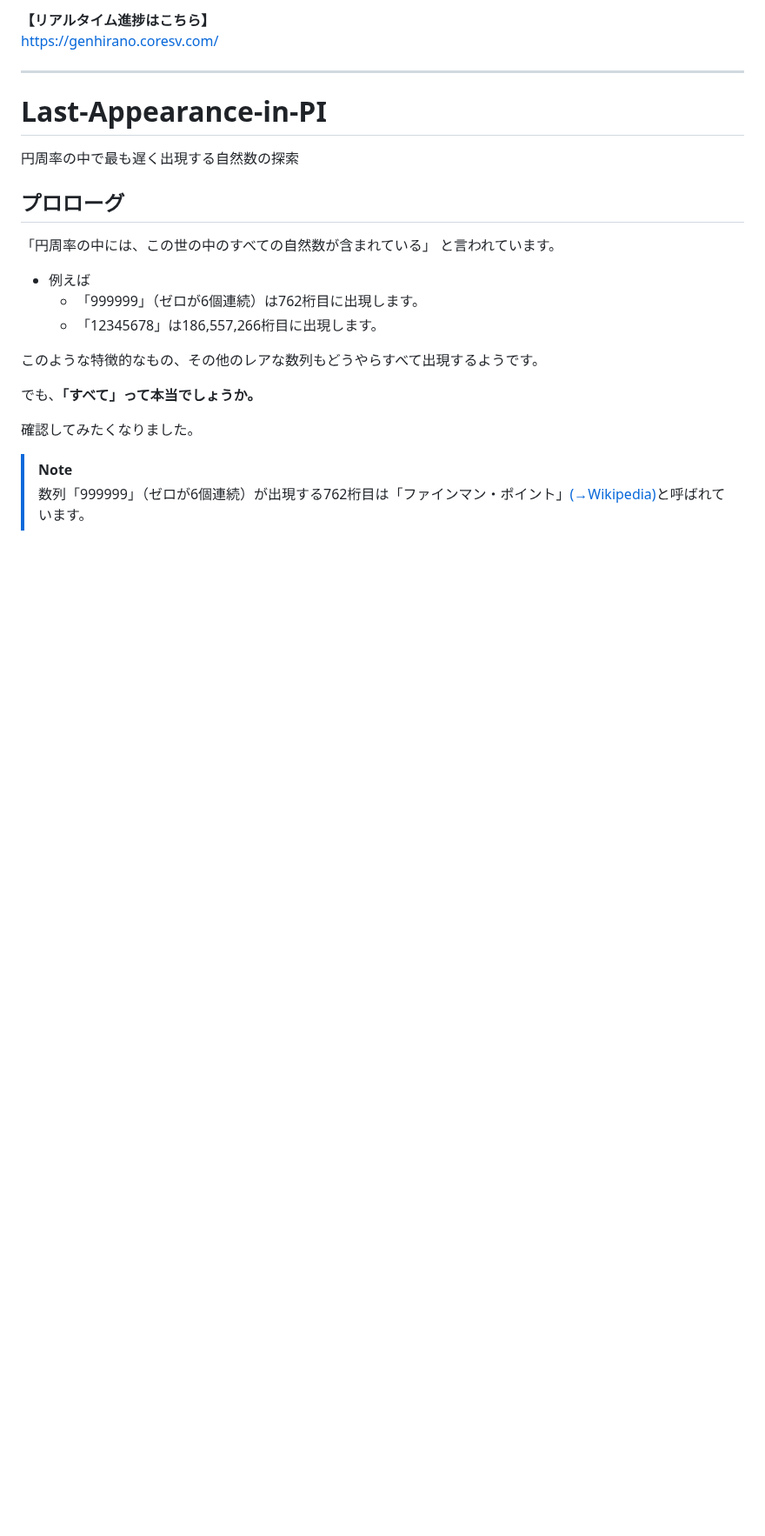
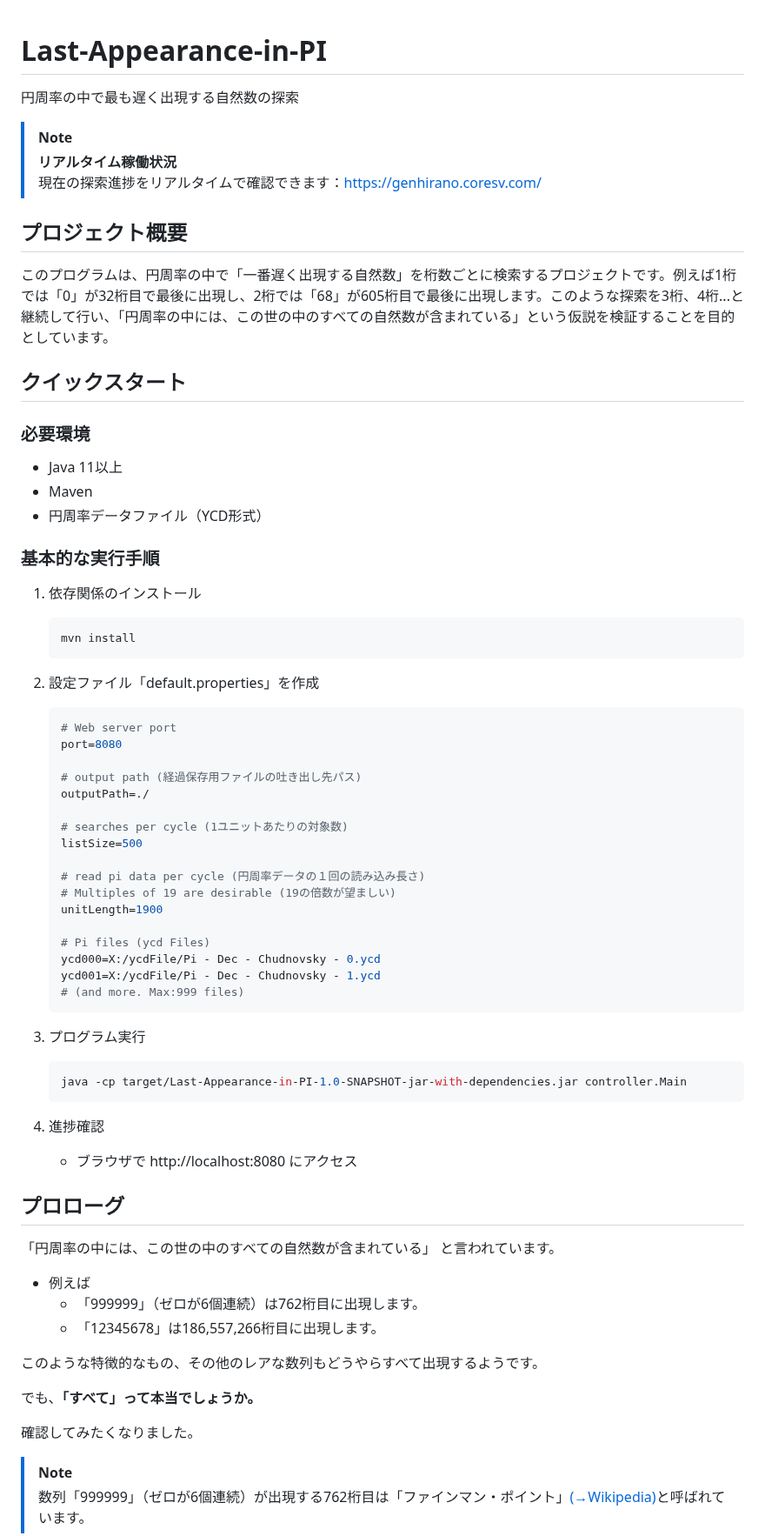
Before and after one commit to genhirano/Last-Appearance-in-PI, a Markdown page: README.md, the part around one of its changes. Shown at 87% size. GitHub-like rendering; blank space fills up the shorter version.

````diff
--- a/README.md
+++ b/README.md
@@ -1,10 +1,54 @@
-**【リアルタイム進捗はこちら】**
- [https://genhirano.coresv.com/](https://genhirano.coresv.com/)
-
----
-
 # Last-Appearance-in-PI
 円周率の中で最も遅く出現する自然数の探索
+
+> [!NOTE]
+> **リアルタイム稼働状況**
+> 現在の探索進捗をリアルタイムで確認できます：[https://genhirano.coresv.com/](https://genhirano.coresv.com/)
+
+## プロジェクト概要
+このプログラムは、円周率の中で「一番遅く出現する自然数」を桁数ごとに検索するプロジェクトです。例えば1桁では「0」が32桁目で最後に出現し、2桁では「68」が605桁目で最後に出現します。このような探索を3桁、4桁...と継続して行い、「円周率の中には、この世の中のすべての自然数が含まれている」という仮説を検証することを目的としています。
+
+## クイックスタート
+
+### 必要環境
+- Java 11以上
+- Maven
+- 円周率データファイル（YCD形式）
+
+### 基本的な実行手順
+1. 依存関係のインストール
+   ```bash
+   mvn install
+   ```
+
+2. 設定ファイル「default.properties」を作成
+   ```properties
+   # Web server port
+   port=8080
+
+   # output path (経過保存用ファイルの吐き出し先パス)
+   outputPath=./
+
+   # searches per cycle (1ユニットあたりの対象数)
+   listSize=500
+
+   # read pi data per cycle (円周率データの１回の読み込み長さ)
+   # Multiples of 19 are desirable (19の倍数が望ましい)
+   unitLength=1900
+
+   # Pi files (ycd Files)
+   ycd000=X:/ycdFile/Pi - Dec - Chudnovsky - 0.ycd
+   ycd001=X:/ycdFile/Pi - Dec - Chudnovsky - 1.ycd
+   # (and more. Max:999 files)
+   ```
+
+3. プログラム実行
+   ```bash
+   java -cp target/Last-Appearance-in-PI-1.0-SNAPSHOT-jar-with-dependencies.jar controller.Main
+   ```
+
+4. 進捗確認
+   - ブラウザで http://localhost:8080 にアクセス
 
 ## プロローグ
 「円周率の中には、この世の中のすべての自然数が含まれている」 と言われています。
````
Also changed, not shown: other parts of README.md (+50 -76 lines).
